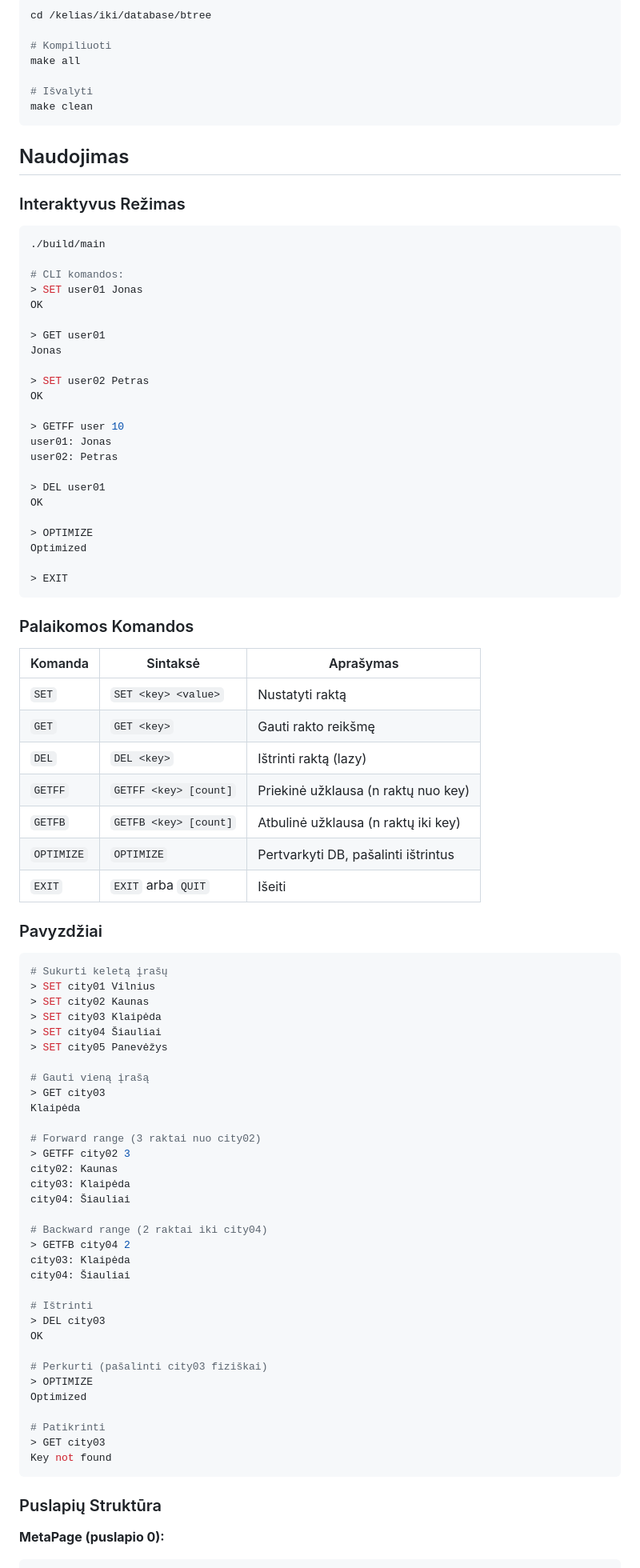
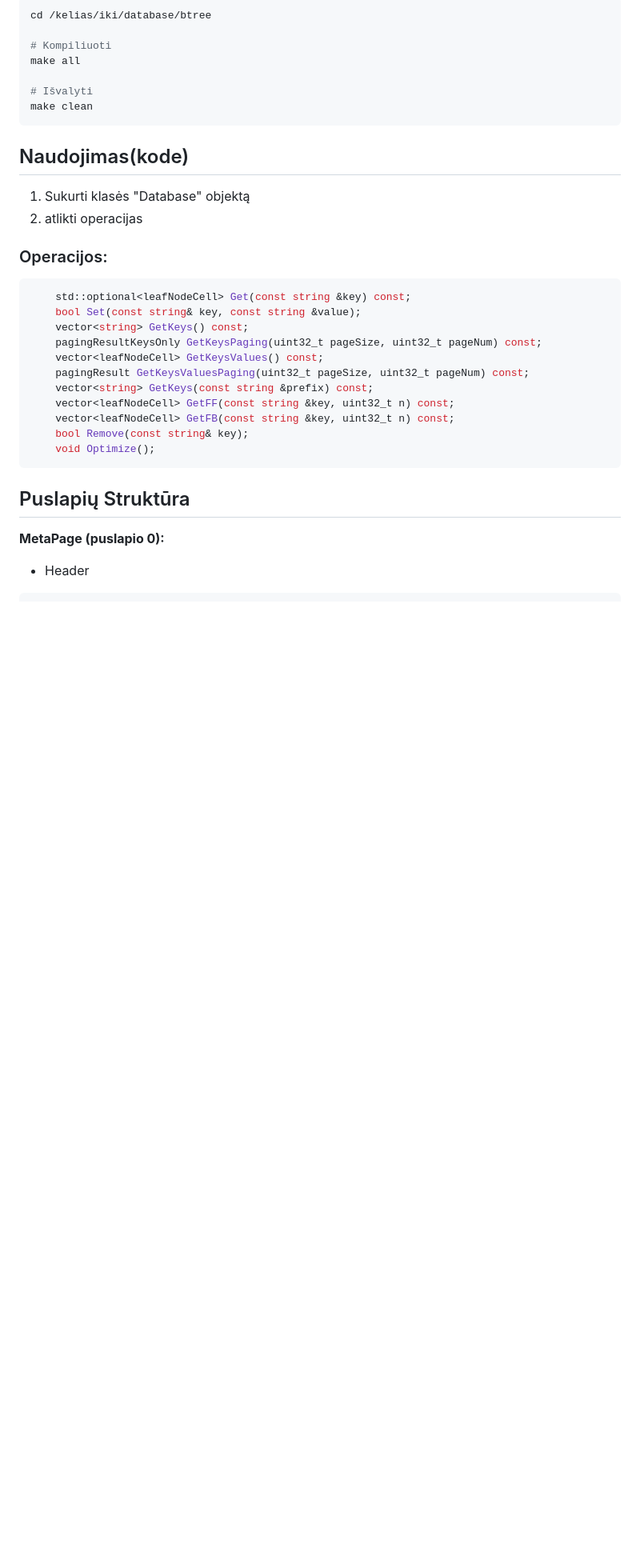
Before and after one commit to proxjega/database, a Markdown page: btree/README.md, the part around the change printed below. Shown: that part at 80% size. Rendered like a GitHub page; blank space fills up the shorter version.

Commit message:
Revise README for usage and command updates
Updated README.md to reflect changes in usage, commands, and data structures.

````diff
--- a/btree/README.md
+++ b/btree/README.md
@@ -34,87 +33,28 @@ make all
 make clean
 ```
 
-## Naudojimas
+## Naudojimas(kode)
+1) Sukurti klasės "Database" objektą
+2) atlikti operacijas
 
-### Interaktyvus Režimas
+### Operacijos:
 
-```bash
-./build/main
-
-# CLI komandos:
-> SET user01 Jonas
-OK
-
-> GET user01
-Jonas
-
-> SET user02 Petras
-OK
-
-> GETFF user 10
-user01: Jonas
-user02: Petras
-
-> DEL user01
-OK
-
-> OPTIMIZE
-Optimized
-
-> EXIT
+```cpp
+    std::optional<leafNodeCell> Get(const string &key) const;
+    bool Set(const string& key, const string &value);
+    vector<string> GetKeys() const;
+    pagingResultKeysOnly GetKeysPaging(uint32_t pageSize, uint32_t pageNum) const;
+    vector<leafNodeCell> GetKeysValues() const;
+    pagingResult GetKeysValuesPaging(uint32_t pageSize, uint32_t pageNum) const;
+    vector<string> GetKeys(const string &prefix) const;
+    vector<leafNodeCell> GetFF(const string &key, uint32_t n) const;
+    vector<leafNodeCell> GetFB(const string &key, uint32_t n) const;
+    bool Remove(const string& key);
+    void Optimize();
 ```
 
-### Palaikomos Komandos
-
-| Komanda | Sintaksė | Aprašymas |
-|---------|----------|-----------|
-| `SET` | `SET <key> <value>` | Nustatyti raktą |
-| `GET` | `GET <key>` | Gauti rakto reikšmę |
-| `DEL` | `DEL <key>` | Ištrinti raktą (lazy) |
-| `GETFF` | `GETFF <key> [count]` | Priekinė užklausa (n raktų nuo key) |
-| `GETFB` | `GETFB <key> [count]` | Atbulinė užklausa (n raktų iki key) |
-| `OPTIMIZE` | `OPTIMIZE` | Pertvarkyti DB, pašalinti ištrintus |
-| `EXIT` | `EXIT` arba `QUIT` | Išeiti |
-
-### Pavyzdžiai
-
-```bash
-# Sukurti keletą įrašų
-> SET city01 Vilnius
-> SET city02 Kaunas
-> SET city03 Klaipėda
-> SET city04 Šiauliai
-> SET city05 Panevėžys
-
-# Gauti vieną įrašą
-> GET city03
-Klaipėda
-
-# Forward range (3 raktai nuo city02)
-> GETFF city02 3
-city02: Kaunas
-city03: Klaipėda
-city04: Šiauliai
-
-# Backward range (2 raktai iki city04)
-> GETFB city04 2
-city03: Klaipėda
-city04: Šiauliai
-
-# Ištrinti
-> DEL city03
-OK
-
-# Perkurti (pašalinti city03 fiziškai)
-> OPTIMIZE
-Optimized
-
-# Patikrinti
-> GET city03
-Key not found
-```
-
-### Puslapių Struktūra
+## Puslapių Struktūra
 
 **MetaPage (puslapio 0):**
+- Header
 ```cpp
````
Also changed, not shown: other parts of btree/README.md (+38 -34 lines).
